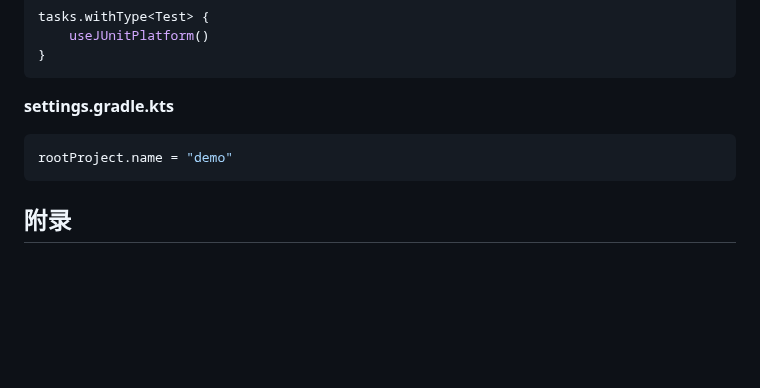
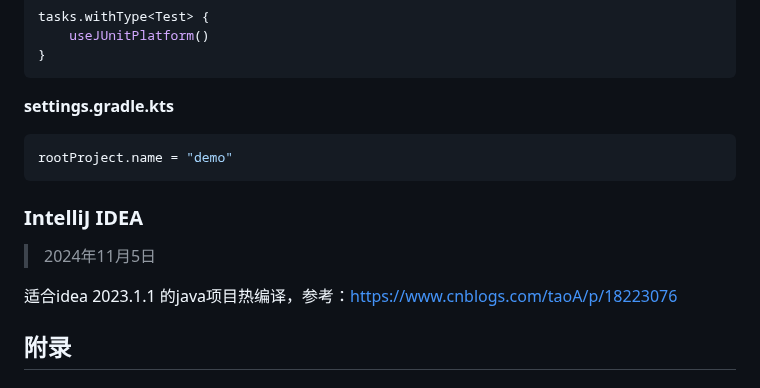
Before and after one commit to conero/lang, a Markdown page: src/JVM.md, the part around the change. Rendered like a GitHub page; blank space fills up the shorter version.

Commit message:
jvm ide 更新

```diff
--- a/src/JVM.md
+++ b/src/JVM.md
@@ -738,6 +738,16 @@ rootProject.name = "demo"
 
 
 
+### IntelliJ IDEA
+
+> 2024年11月5日
+
+适合idea 2023.1.1 的java项目热编译，参考：https://www.cnblogs.com/taoA/p/18223076
+
+
+
+
+
 ## 附录
 
 ### 参考
```
